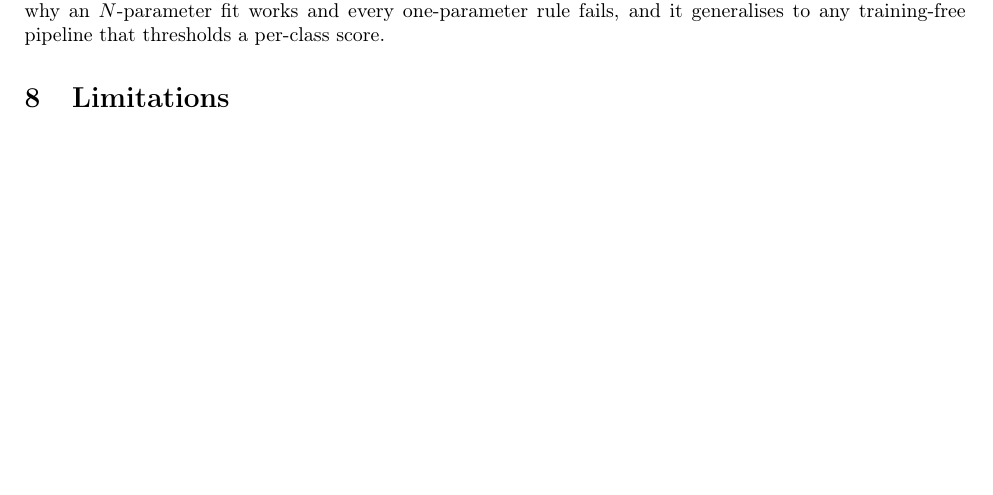
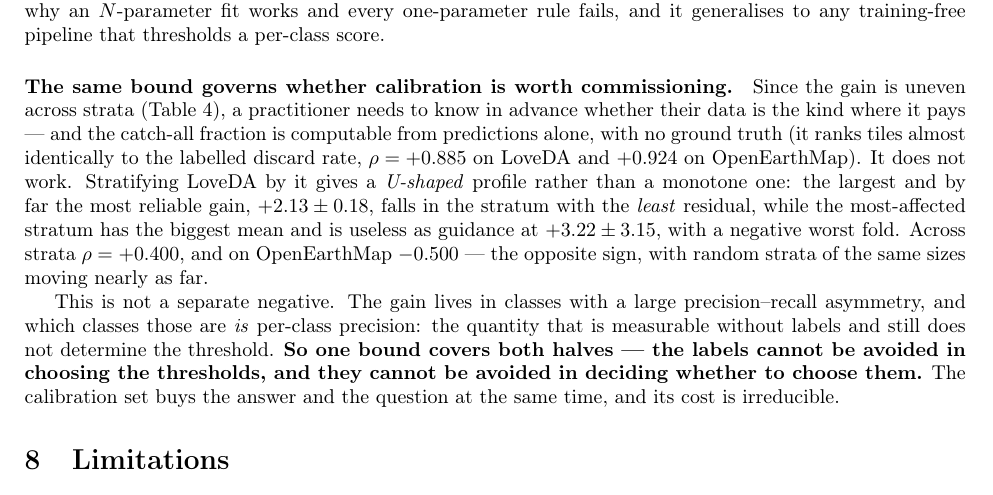
Before and after one commit to FasterThanAi/FreeTraining-OVSS, a LaTeX paper (paper/main.tex, which reads paper/numbers.tex): part of page 8 of 11, cut so that both start at the same text, the shorter picture padded with empty space. Compiled offline with pdfLaTeX.

Commit message:
docs: paper + roadmap -- 6.2 is a negative that closes the bound; stop rule fires
The label-free deployment criterion goes into the bound section rather than
standing alone: the gain lives in classes with a large precision-recall
asymmetry, and which classes those are IS per-class precision -- the quantity
9d showed is measurable without labels and still does not set the threshold.
One bound now covers both halves.

ROADMAP Phase 6 items 1 and 2 marked done, and the stop rule written in
advance has fired: write and submit, do not wait on 6.4-6.6.

Co-Authored-By: Claude Opus 5 <noreply@anthropic.com>
Claude-Session: https://claude.ai/code/session_018siGPYwTGoas1McjGhcuYx

```diff
--- a/paper/main.tex
+++ b/paper/main.tex
@@ -677,6 +677,27 @@ class's optimum. No per-class scalar can express that, measurable or not. This
 explains why an $N$-parameter fit works and every one-parameter rule fails, and
 it generalises to any training-free pipeline that thresholds a per-class score.
 
+\paragraph{The same bound governs whether calibration is worth commissioning.}
+Since the gain is uneven across strata (Table~\ref{tab:domain}), a practitioner
+needs to know in advance whether their data is the kind where it pays --- and the
+catch-all fraction is computable from predictions alone, with no ground truth
+(it ranks tiles almost identically to the labelled discard rate,
+$\rho=\crProxyRho{}$ on LoveDA and $\crProxyRhoOEM{}$ on OpenEarthMap). It does
+not work. Stratifying LoveDA by it gives a \emph{U-shaped} profile rather than a
+monotone one: the largest and by far the most reliable gain, \crLow{}, falls in
+the stratum with the \emph{least} residual, while the most-affected stratum has
+the biggest mean and is useless as guidance at \crHigh{}, with a negative worst
+fold. Across strata $\rho=\crRho{}$, and on OpenEarthMap $\crRhoOEM{}$ --- the
+opposite sign, with random strata of the same sizes moving nearly as far.
+
+This is not a separate negative. The gain lives in classes with a large
+precision--recall asymmetry, and which classes those are \emph{is} per-class
+precision: the quantity that is measurable without labels and still does not
+determine the threshold. \best{So one bound covers both halves --- the labels
+cannot be avoided in choosing the thresholds, and they cannot be avoided in
+deciding whether to choose them.} The calibration set buys the answer and the
+question at the same time, and its cost is irreducible.
+
 % =====================================================================
 \section{Limitations}
 \label{sec:limitations}
--- a/paper/numbers.tex
+++ b/paper/numbers.tex
@@ -143,3 +143,11 @@
 \newcommand{\ivSatShare}{35\%}     % above this, four points sit in one band
 \newcommand{\ivSatLo}{0.58}
 \newcommand{\ivSatHi}{0.64}
+
+% ---- WEEK3_RESULTS.md 9f: no label-free rule for WHEN calibration pays ------
+\newcommand{\crProxyRho}{+0.885}   % label-free catch-all fraction vs labelled discard, LoveDA
+\newcommand{\crProxyRhoOEM}{+0.924}
+\newcommand{\crLow}{$+2.13 \pm 0.18$}   % LEAST-residual stratum -- the most reliable gain
+\newcommand{\crHigh}{$+3.22 \pm 3.15$}  % most-residual stratum -- worst fold -1.22
+\newcommand{\crRho}{+0.400}        % LoveDA, over 4 strata
+\newcommand{\crRhoOEM}{-0.500}     % OEM -- opposite sign, nothing replicates
```
Also changed, not shown: ROADMAP.md (+8 -3 lines).
